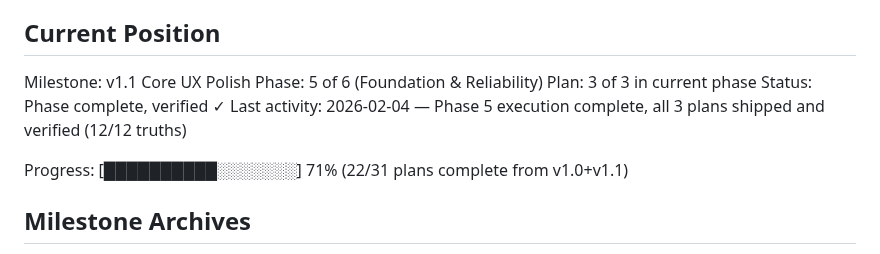
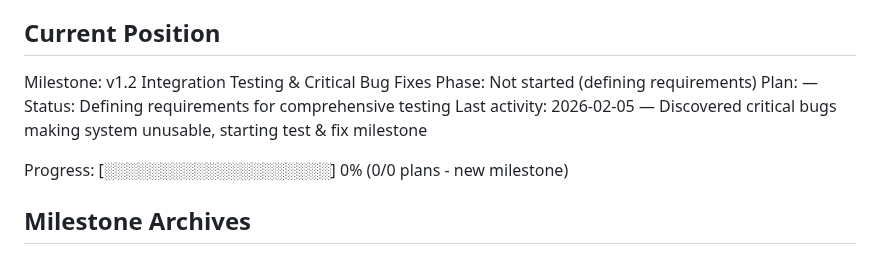
Before and after one commit to thatAverageGuy/configurable-agents, a Markdown page: .planning/STATE.md, the part around the change. GitHub-like rendering.

```diff
--- a/.planning/STATE.md
+++ b/.planning/STATE.md
@@ -9,13 +9,13 @@ See: .planning/PROJECT.md (updated 2026-02-04)
 
 ## Current Position
 
-Milestone: v1.1 Core UX Polish
-Phase: 5 of 6 (Foundation & Reliability)
-Plan: 3 of 3 in current phase
-Status: Phase complete, verified ✓
-Last activity: 2026-02-04 — Phase 5 execution complete, all 3 plans shipped and verified (12/12 truths)
+Milestone: v1.2 Integration Testing & Critical Bug Fixes
+Phase: Not started (defining requirements)
+Plan: —
+Status: Defining requirements for comprehensive testing
+Last activity: 2026-02-05 — Discovered critical bugs making system unusable, starting test & fix milestone
 
-Progress: [██████████░░░░░░░] 71% (22/31 plans complete from v1.0+v1.1)
+Progress: [░░░░░░░░░░░░░░░░░░░░] 0% (0/0 plans - new milestone)
 
 ## Milestone Archives
 
```
Also changed, not shown: .planning/MILESTONE-CONTEXT.md (added, +78 -0 lines), .planning/PROJECT.md (+34 -21 lines).
